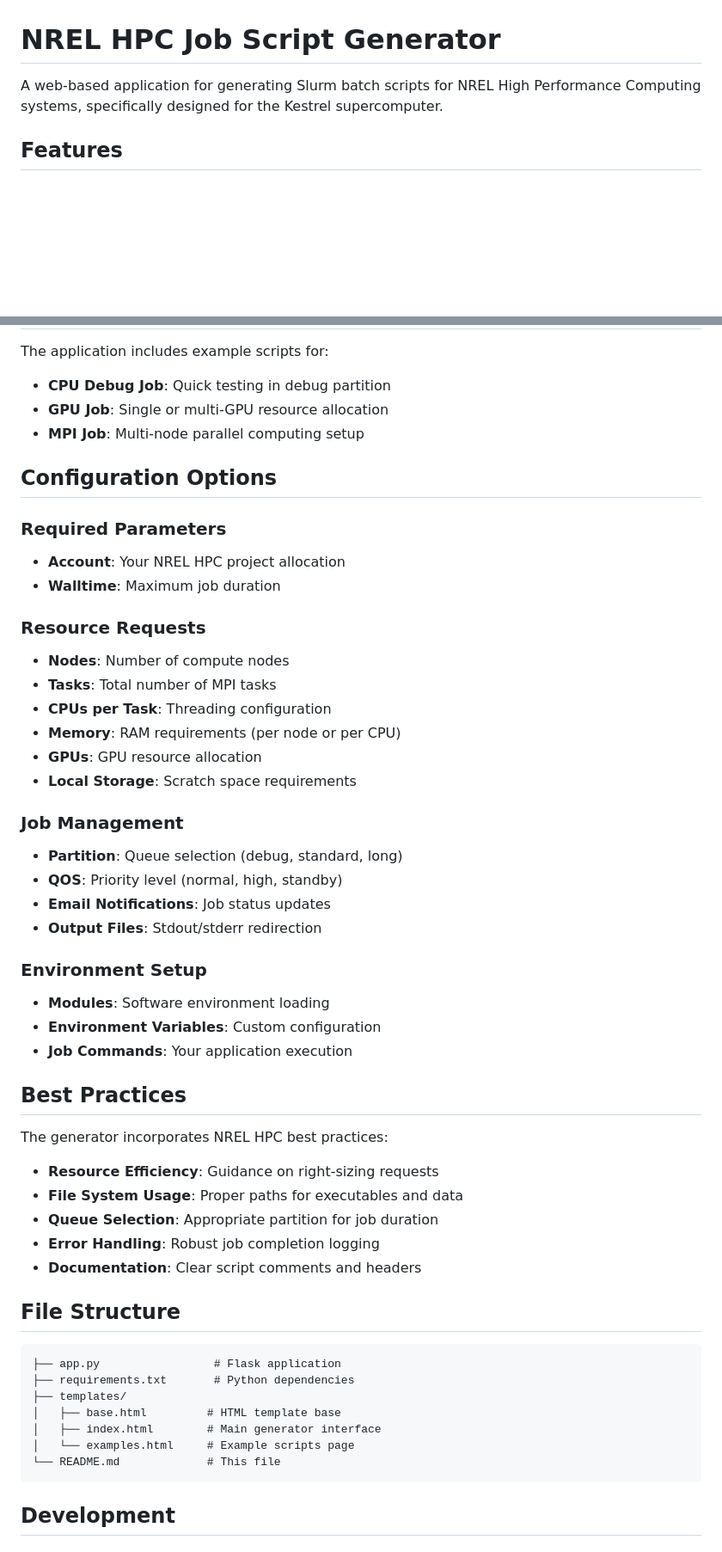
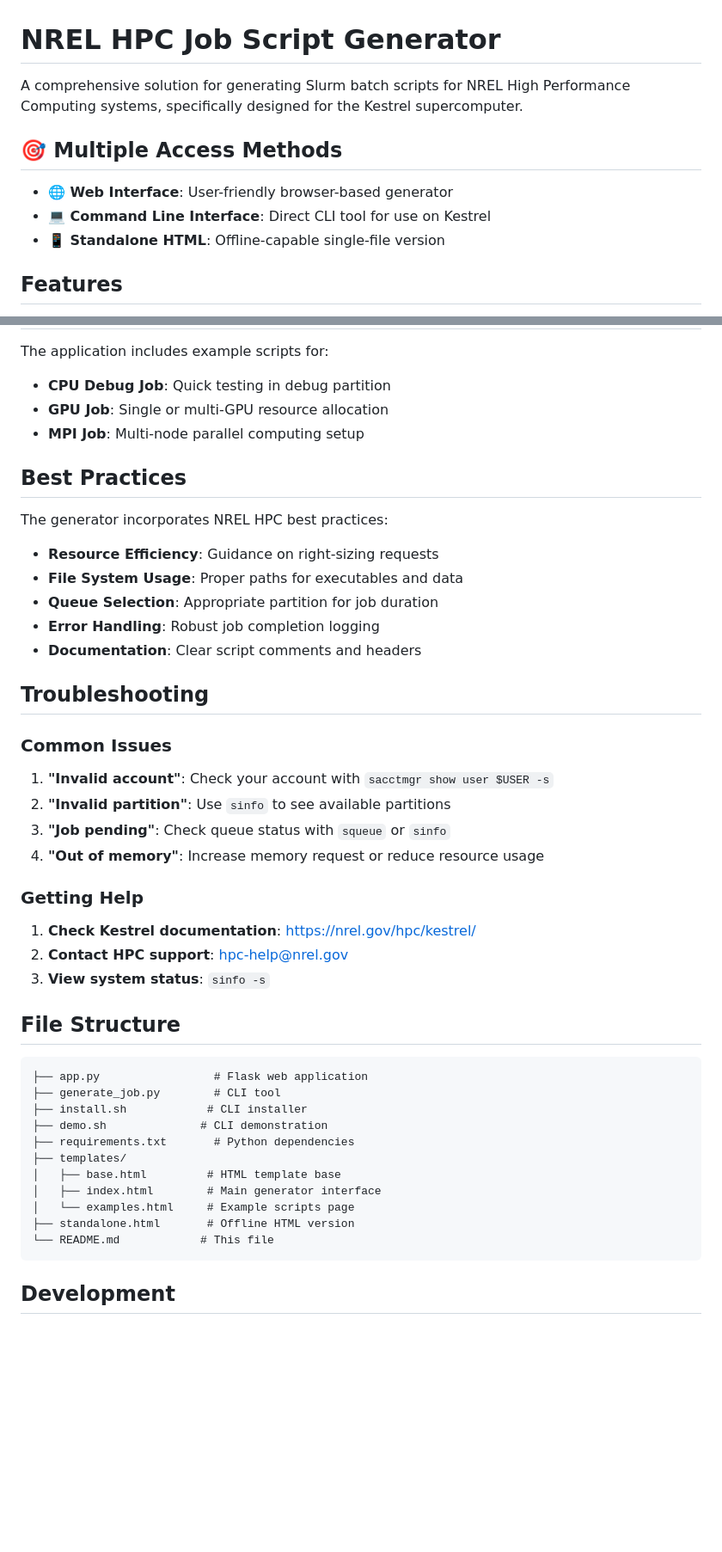
Before and after one commit to nileshsawant/nrel-hpc-job-generator, a Markdown page: README.md, 2 parts joined by grey strips. Shown: that part at 86% size. Rendered like a GitHub page; blank space fills up the shorter version.

````diff
--- a/README.md
+++ b/README.md
@@ -1,6 +1,12 @@
 # NREL HPC Job Script Generator
 
-A web-based application for generating Slurm batch scripts for NREL High Performance Computing systems, specifically designed for the Kestrel supercomputer.
+A comprehensive solution for generating Slurm batch scripts for NREL High Performance Computing systems, specifically designed for the Kestrel supercomputer.
+
+## 🎯 Multiple Access Methods
+
+- **🌐 Web Interface**: User-friendly browser-based generator
+- **💻 Command Line Interface**: Direct CLI tool for use on Kestrel
+- **📱 Standalone HTML**: Offline-capable single-file version
 
 ## Features
 
@@ -92,31 +262,6 @@ The application includes example scripts for:
 - **GPU Job**: Single or multi-GPU resource allocation
 - **MPI Job**: Multi-node parallel computing setup
 
-## Configuration Options
-
-### Required Parameters
-- **Account**: Your NREL HPC project allocation
-- **Walltime**: Maximum job duration
-
-### Resource Requests
-- **Nodes**: Number of compute nodes
-- **Tasks**: Total number of MPI tasks
-- **CPUs per Task**: Threading configuration
-- **Memory**: RAM requirements (per node or per CPU)
-- **GPUs**: GPU resource allocation
-- **Local Storage**: Scratch space requirements
-
-### Job Management
-- **Partition**: Queue selection (debug, standard, long)
-- **QOS**: Priority level (normal, high, standby)
-- **Email Notifications**: Job status updates
-- **Output Files**: Stdout/stderr redirection
-
-### Environment Setup
-- **Modules**: Software environment loading
-- **Environment Variables**: Custom configuration
-- **Job Commands**: Your application execution
-
 ## Best Practices
 
 The generator incorporates NREL HPC best practices:
@@ -127,16 +272,35 @@ The generator incorporates NREL HPC best practices:
 - **Error Handling**: Robust job completion logging
 - **Documentation**: Clear script comments and headers
 
+## Troubleshooting
+
+### Common Issues
+
+1. **"Invalid account"**: Check your account with `sacctmgr show user $USER -s`
+2. **"Invalid partition"**: Use `sinfo` to see available partitions
+3. **"Job pending"**: Check queue status with `squeue` or `sinfo`
+4. **"Out of memory"**: Increase memory request or reduce resource usage
+
+### Getting Help
+
+1. **Check Kestrel documentation**: https://nrel.gov/hpc/kestrel/
+2. **Contact HPC support**: hpc-help@nrel.gov
+3. **View system status**: `sinfo -s`
+
 ## File Structure
 
 ```
-├── app.py                 # Flask application
+├── app.py                 # Flask web application
+├── generate_job.py        # CLI tool
+├── install.sh            # CLI installer
+├── demo.sh              # CLI demonstration
 ├── requirements.txt       # Python dependencies
 ├── templates/
 │   ├── base.html         # HTML template base
 │   ├── index.html        # Main generator interface
 │   └── examples.html     # Example scripts page
-└── README.md             # This file
+├── standalone.html       # Offline HTML version
+└── README.md            # This file
 ```
 
 ## Development
````
Also changed, not shown: other parts of README.md (+181 -17 lines), CLI_README.md (deleted, +0 -266 lines).
